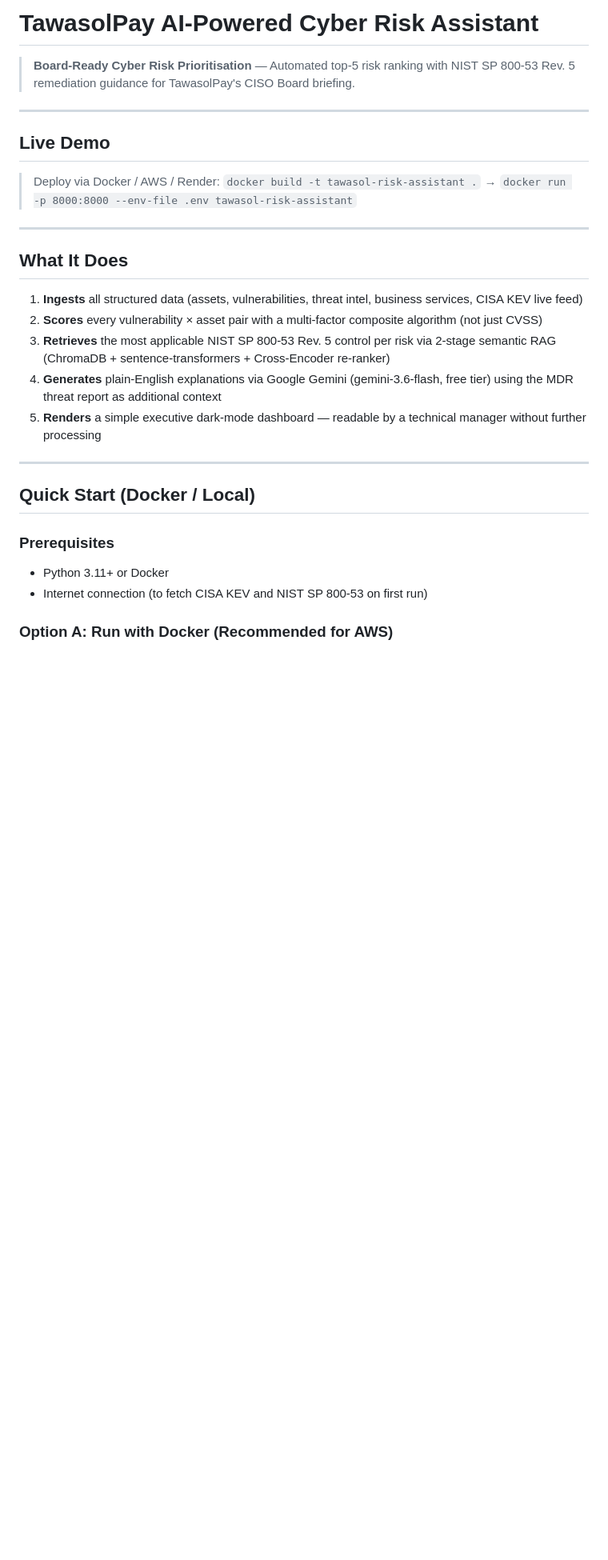
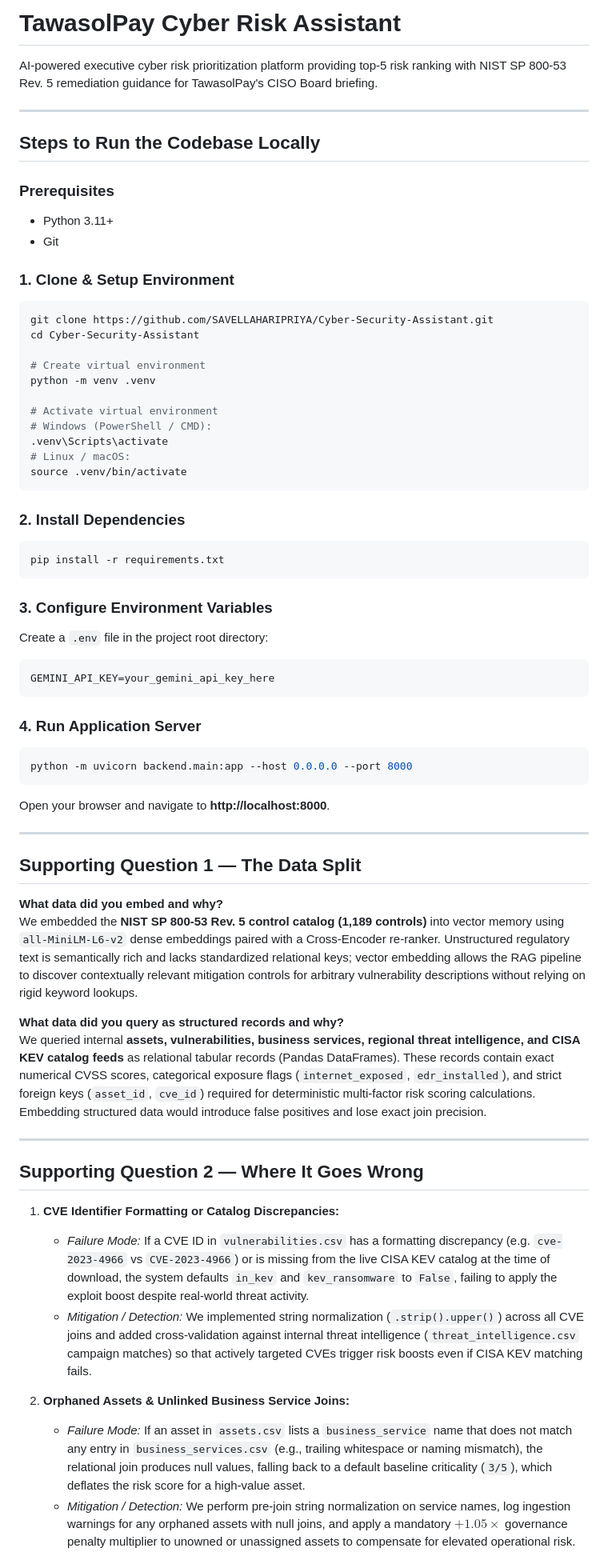
Before and after one commit to SAVELLAHARIPRIYA/Cyber-Security-Assistant, a Markdown page: README.md, the part around one of its changes. Shown at 80% size. Rendered like a GitHub page; blank space fills up the shorter version.

````diff
--- a/README.md
+++ b/README.md
@@ -1,30 +1,66 @@
-# TawasolPay AI-Powered Cyber Risk Assistant
+# TawasolPay Cyber Risk Assistant
 
-> **Board-Ready Cyber Risk Prioritisation** — Automated top-5 risk ranking with NIST SP 800-53 Rev. 5 remediation guidance for TawasolPay's CISO Board briefing.
+AI-powered executive cyber risk prioritization platform providing top-5 risk ranking with NIST SP 800-53 Rev. 5 remediation guidance for TawasolPay's CISO Board briefing.
 
 ---
 
-## Live Demo
+## Steps to Run the Codebase Locally
 
-> Deploy via Docker / AWS / Render: `docker build -t tawasol-risk-assistant .` → `docker run -p 8000:8000 --env-file .env tawasol-risk-assistant`
+### Prerequisites
+- Python 3.11+
+- Git
+
+### 1. Clone & Setup Environment
+```bash
+git clone https://github.com/SAVELLAHARIPRIYA/Cyber-Security-Assistant.git
+cd Cyber-Security-Assistant
+
+# Create virtual environment
+python -m venv .venv
+
+# Activate virtual environment
+# Windows (PowerShell / CMD):
+.venv\Scripts\activate
+# Linux / macOS:
+source .venv/bin/activate
+```
+
+### 2. Install Dependencies
+```bash
+pip install -r requirements.txt
+```
+
+### 3. Configure Environment Variables
+Create a `.env` file in the project root directory:
+```env
+GEMINI_API_KEY=your_gemini_api_key_here
+```
+
+### 4. Run Application Server
+```bash
+python -m uvicorn backend.main:app --host 0.0.0.0 --port 8000
+```
+Open your browser and navigate to **http://localhost:8000**.
 
 ---
 
-## What It Does
+## Supporting Question 1 — The Data Split
 
-1. **Ingests** all structured data (assets, vulnerabilities, threat intel, business services, CISA KEV live feed)
-2. **Scores** every vulnerability × asset pair with a multi-factor composite algorithm (not just CVSS)
-3. **Retrieves** the most applicable NIST SP 800-53 Rev. 5 control per risk via 2-stage semantic RAG (ChromaDB + sentence-transformers + Cross-Encoder re-ranker)
-4. **Generates** plain-English explanations via Google Gemini (gemini-3.6-flash, free tier) using the MDR threat report as additional context
-5. **Renders** a simple executive dark-mode dashboard — readable by a technical manager without further processing
+**What data did you embed and why?**
+We embedded the **NIST SP 800-53 Rev. 5 control catalog (1,189 controls)** into vector memory using `all-MiniLM-L6-v2` dense embeddings paired with a Cross-Encoder re-ranker. Unstructured regulatory text is semantically rich and lacks standardized relational keys; vector embedding allows the RAG pipeline to discover contextually relevant mitigation controls for arbitrary vulnerability descriptions without relying on rigid keyword lookups.
+
+**What data did you query as structured records and why?**
+We queried internal **assets, vulnerabilities, business services, regional threat intelligence, and CISA KEV catalog feeds** as relational tabular records (Pandas DataFrames). These records contain exact numerical CVSS scores, categorical exposure flags (`internet_exposed`, `edr_installed`), and strict foreign keys (`asset_id`, `cve_id`) required for deterministic multi-factor risk scoring calculations. Embedding structured data would introduce false positives and lose exact join precision.
 
 ---
 
-## Quick Start (Docker / Local)
+## Supporting Question 2 — Where It Goes Wrong
 
-### Prerequisites
-- Python 3.11+ or Docker
-- Internet connection (to fetch CISA KEV and NIST SP 800-53 on first run)
+1. **CVE Identifier Formatting or Catalog Discrepancies:**
+   * *Failure Mode:* If a CVE ID in `vulnerabilities.csv` has a formatting discrepancy (e.g. `cve-2023-4966` vs `CVE-2023-4966`) or is missing from the live CISA KEV catalog at the time of download, the system defaults `in_kev` and `kev_ransomware` to `False`, failing to apply the exploit boost despite real-world threat activity.
+   * *Mitigation / Detection:* We implemented string normalization (`.strip().upper()`) across all CVE joins and added cross-validation against internal threat intelligence (`threat_intelligence.csv` campaign matches) so that actively targeted CVEs trigger risk boosts even if CISA KEV matching fails.
 
-### Option A: Run with Docker (Recommended for AWS)
+2. **Orphaned Assets & Unlinked Business Service Joins:**
+   * *Failure Mode:* If an asset in `assets.csv` lists a `business_service` name that does not match any entry in `business_services.csv` (e.g., trailing whitespace or naming mismatch), the relational join produces null values, falling back to a default baseline criticality (`3/5`), which deflates the risk score for a high-value asset.
+   * *Mitigation / Detection:* We perform pre-join string normalization on service names, log ingestion warnings for any orphaned assets with null joins, and apply a mandatory $+1.05\times$ governance penalty multiplier to unowned or unassigned assets to compensate for elevated operational risk.
 
````
Also changed, not shown: other parts of README.md (+5 -162 lines).
